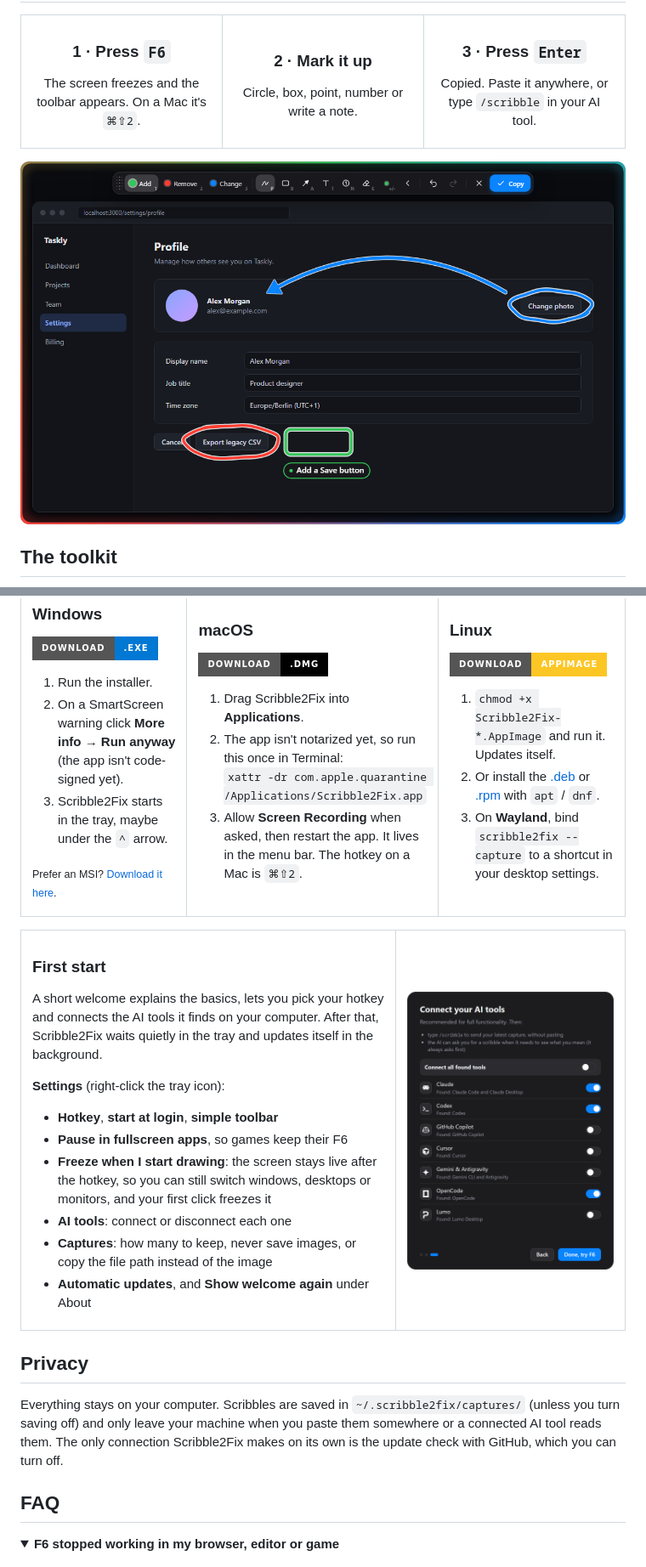
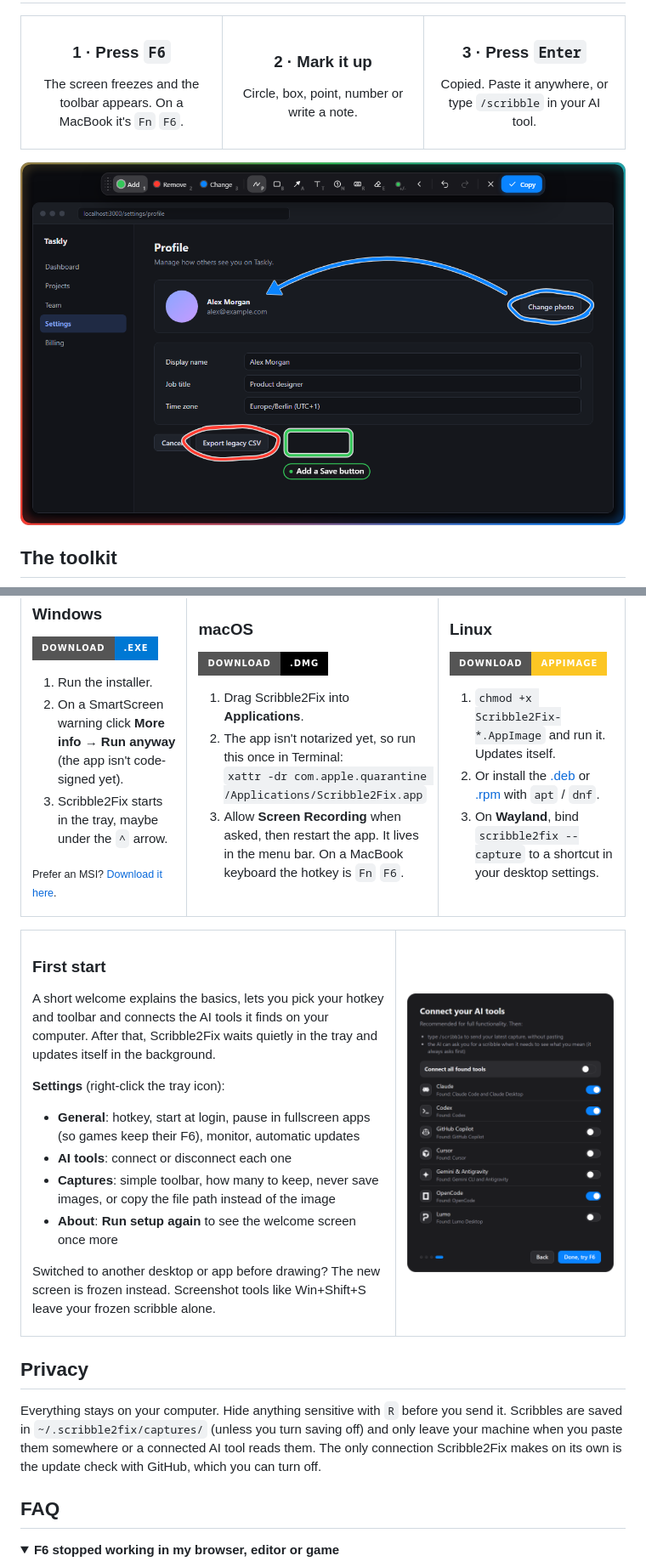
Before and after one commit to cweeperde/scribble2fix, a Markdown page: README.md, 2 parts joined by grey strips. Shown at 85% size. Drawn GitHub-style; pictures changed too: docs/images/onboarding.png, docs/images/overlay.png; folded sections open; badges without logos.

```diff
--- a/README.md
+++ b/README.md
@@ -77,7 +77,7 @@ Opens in a blink, lives in the tray, and nothing leaves your computer unless you
 
 ### 1 · Press `F6`
 
-The screen freezes and the toolbar appears. On a Mac it's `⌘⇧2`.
+The screen freezes and the toolbar appears. On a MacBook it's `Fn` `F6`.
 
 </td>
 <td width="33%" align="center" valign="top">
@@ -207,7 +210,7 @@ Start a new session after connecting. Then:
 
 1. Drag Scribble2Fix into **Applications**.
 2. The app isn't notarized yet, so run this once in Terminal:<br>`xattr -dr com.apple.quarantine /Applications/Scribble2Fix.app`
-3. Allow **Screen Recording** when asked, then restart the app. It lives in the menu bar. The hotkey on a Mac is `⌘⇧2`.
+3. Allow **Screen Recording** when asked, then restart the app. It lives in the menu bar. On a MacBook keyboard the hotkey is `Fn` `F6`.
 
 </td>
 <td width="33%" valign="top">
@@ -230,16 +233,16 @@ Start a new session after connecting. Then:
 
 ### First start
 
-A short welcome explains the basics, lets you pick your hotkey and connects the AI tools it finds on your computer. After that, Scribble2Fix waits quietly in the tray and updates itself in the background.
+A short welcome explains the basics, lets you pick your hotkey and toolbar and connects the AI tools it finds on your computer. After that, Scribble2Fix waits quietly in the tray and updates itself in the background.
 
 **Settings** (right-click the tray icon):
 
-- **Hotkey**, **start at login**, **simple toolbar**
-- **Pause in fullscreen apps**, so games keep their F6
-- **Freeze when I start drawing**: the screen stays live after the hotkey, so you can still switch windows, desktops or monitors, and your first click freezes it
+- **General**: hotkey, start at login, pause in fullscreen apps (so games keep their F6), monitor, automatic updates
 - **AI tools**: connect or disconnect each one
-- **Captures**: how many to keep, never save images, or copy the file path instead of the image
-- **Automatic updates**, and **Show welcome again** under About
+- **Captures**: simple toolbar, how many to keep, never save images, or copy the file path instead of the image
+- **About**: **Run setup again** to see the welcome screen once more
+
+Switched to another desktop or app before drawing? The new screen is frozen instead. Screenshot tools like Win+Shift+S leave your frozen scribble alone.
 
 </td>
 <td width="38%" align="center" valign="middle">
@@ -252,7 +255,7 @@ A short welcome explains the basics, lets you pick your hotkey and connects the
 
 ## Privacy
 
-Everything stays on your computer. Scribbles are saved in `~/.scribble2fix/captures/` (unless you turn saving off) and only leave your machine when you paste them somewhere or a connected AI tool reads them. The only connection Scribble2Fix makes on its own is the update check with GitHub, which you can turn off.
+Everything stays on your computer. Hide anything sensitive with `R` before you send it. Scribbles are saved in `~/.scribble2fix/captures/` (unless you turn saving off) and only leave your machine when you paste them somewhere or a connected AI tool reads them. The only connection Scribble2Fix makes on its own is the update check with GitHub, which you can turn off.
 
 ## FAQ
 
```
Also changed, not shown: other parts of README.md (+3 -0 lines), app/src/scribble.md (+1 -1 lines), docs/manual-setup.md (+1 -1 lines), docs/images/demo.gif, docs/images/request.png, 10 other files.
